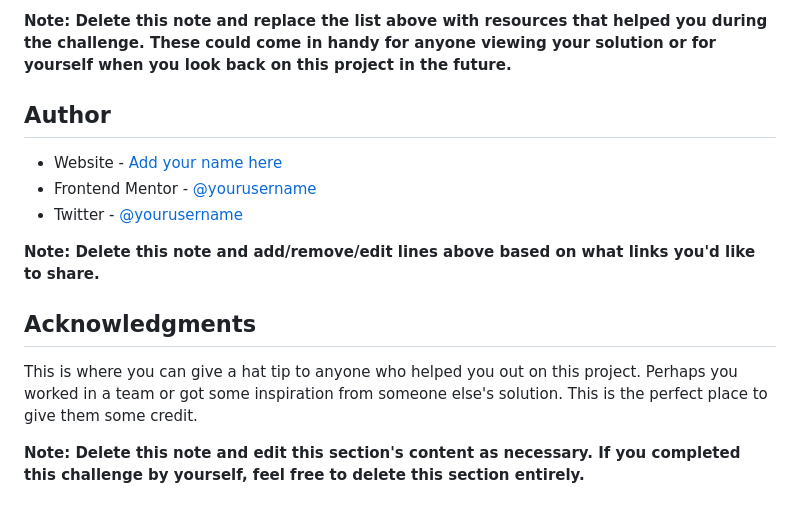
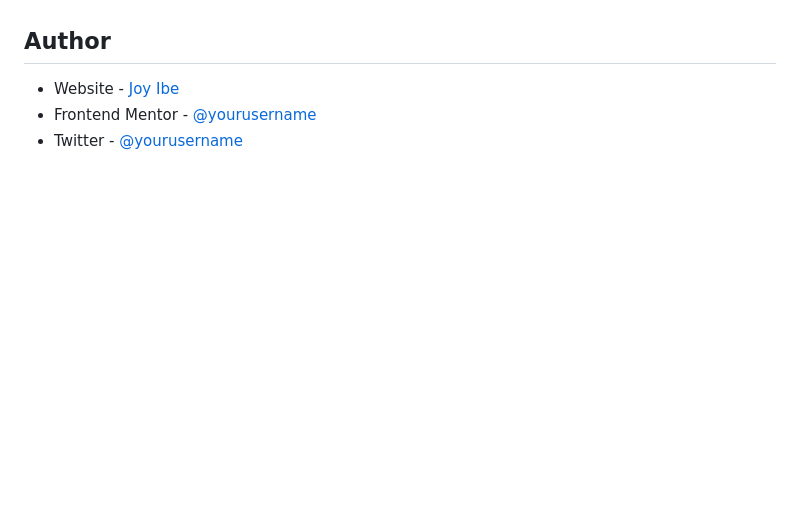
Before and after one commit to DaFlusher/huddle-landing-page-with-alternating-feature-blocks-master, a Markdown page: huddle-landing-page-with-alternating-feature-blocks-master/README-template.md, the part around the change printed below. Rendered like a GitHub page; blank space fills up the shorter version.

```diff
--- a/huddle-landing-page-with-alternating-feature-blocks-master/README-template.md
+++ b/huddle-landing-page-with-alternating-feature-blocks-master/README-template.md
@@ -96,16 +64,7 @@ Use this section to outline areas that you want to continue focusing on in futur
 
-**Note: Delete this note and replace the list above with resources that helped you during the challenge. These could come in handy for anyone viewing your solution or for yourself when you look back on this project in the future.**
 
 ## Author
 
-- Website - [Add your name here](https://www.your-site.com)
-- Frontend Mentor - [@yourusername](https://www.frontendmentor.io/profile/yourusername)
-- Twitter - [@yourusername](https://www.twitter.com/yourusername)
-
-**Note: Delete this note and add/remove/edit lines above based on what links you'd like to share.**
-
-## Acknowledgments
-
-This is where you can give a hat tip to anyone who helped you out on this project. Perhaps you worked in a team or got some inspiration from someone else's solution. This is the perfect place to give them some credit.
-
-**Note: Delete this note and edit this section's content as necessary. If you completed this challenge by yourself, feel free to delete this section entirely.**
+- Website - [Joy Ibe](https://www.your-site.com)
+- Frontend Mentor - [@yourusername](https://www.frontendmentor.io/profile/DaFlusher)
+- Twitter - [@yourusername](https://www.twitter.com/@Joyibe17)
```
Also changed, not shown: other parts of huddle-landing-page-with-alternating-feature-blocks-master/README-template.md (+11 -43 lines), screenshots/Huddle mobile.png (added), screenshots/Huddle-web.png (added).
